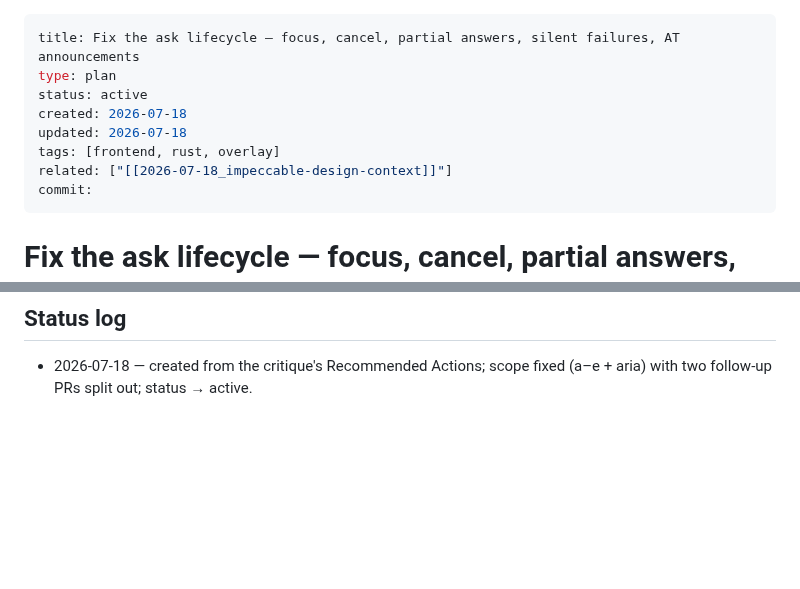
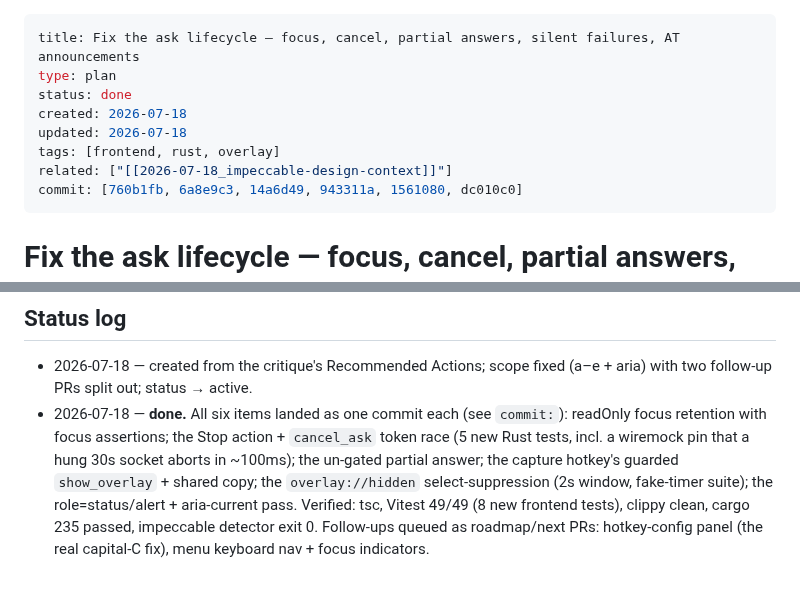
Before and after one commit to thitcc/wikilens, a Markdown page: vault/2026-07-18_ask-lifecycle-fix-pass.md, 2 parts joined by grey strips. Rendered like a GitHub page; blank space fills up the shorter version.

Commit message:
docs(vault): close the ask-lifecycle fix-pass plan
Co-Authored-By: Claude Fable 5 <noreply@anthropic.com>

```diff
--- a/vault/2026-07-18_ask-lifecycle-fix-pass.md
+++ b/vault/2026-07-18_ask-lifecycle-fix-pass.md
@@ -1,12 +1,12 @@
 ---
 title: Fix the ask lifecycle — focus, cancel, partial answers, silent failures, AT announcements
 type: plan
-status: active
+status: done
 created: 2026-07-18
 updated: 2026-07-18
 tags: [frontend, rust, overlay]
 related: ["[[2026-07-18_impeccable-design-context]]"]
-commit:
+commit: [760b1fb, 6a8e9c3, 14a6d49, 943311a, 1561080, dc010c0]
 ---
 
 # Fix the ask lifecycle — focus, cancel, partial answers, silent failures, AT announcements
@@ -91,3 +91,13 @@ between pressing Enter and reading the answer:
 ## Status log
 - 2026-07-18 — created from the critique's Recommended Actions; scope fixed
   (a–e + aria) with two follow-up PRs split out; status → active.
+- 2026-07-18 — **done.** All six items landed as one commit each (see
+  `commit:`): readOnly focus retention with focus assertions; the Stop
+  action + `cancel_ask` token race (5 new Rust tests, incl. a wiremock pin
+  that a hung 30s socket aborts in ~100ms); the un-gated partial answer;
+  the capture hotkey's guarded `show_overlay` + shared copy; the
+  `overlay://hidden` select-suppression (2s window, fake-timer suite); the
+  role=status/alert + aria-current pass. Verified: tsc, Vitest 49/49 (8 new
+  frontend tests), clippy clean, cargo 235 passed, impeccable detector
+  exit 0. Follow-ups queued as roadmap/next PRs: hotkey-config panel
+  (the real capital-C fix), menu keyboard nav + focus indicators.
```
Also changed, not shown: vault/index.md (+2 -2 lines).
